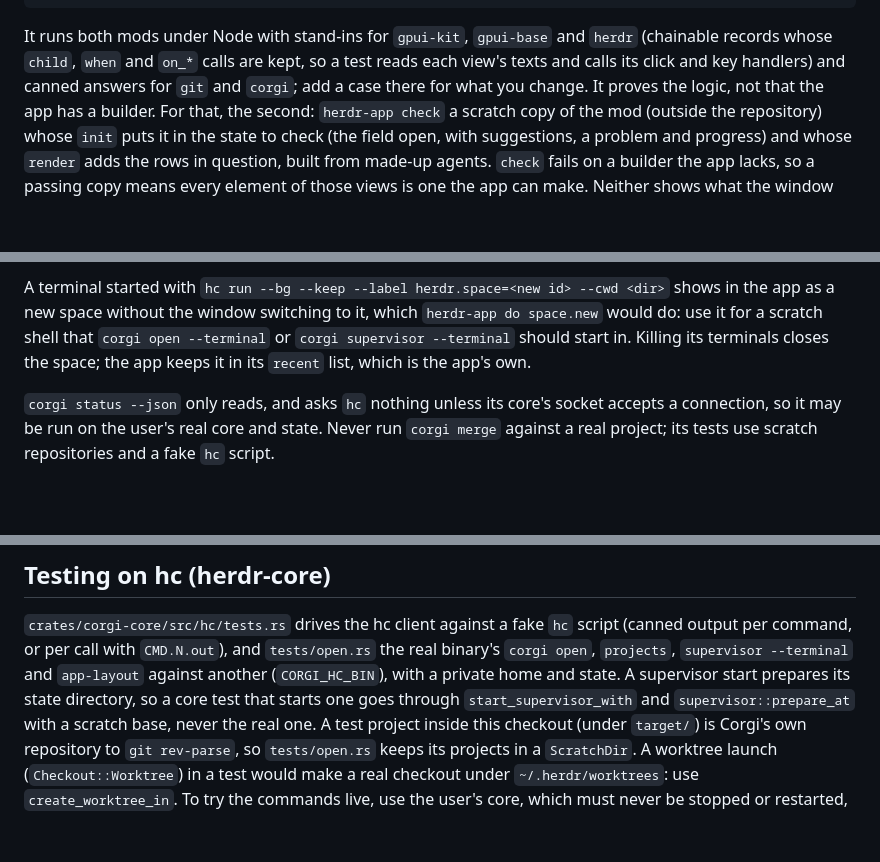
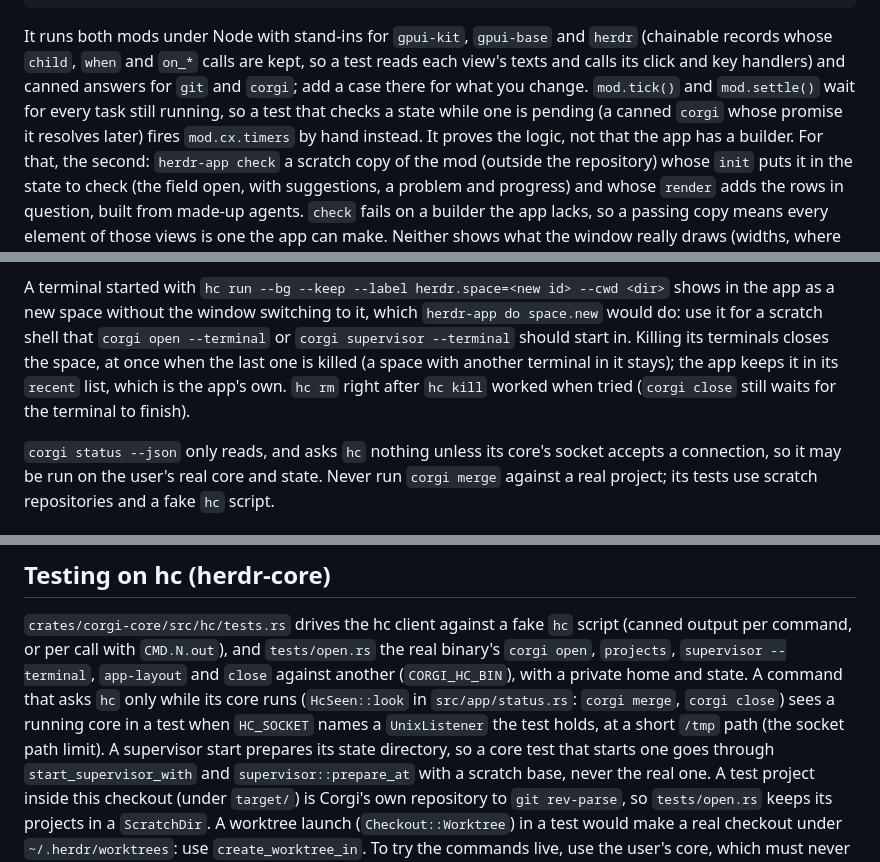
Before and after one commit to zyrre/corgi, a Markdown page: AGENTS.md, 3 parts joined by grey strips. GitHub-like rendering; blank space fills up the shorter version.

Commit message:
AGENTS.md: what the hc close work taught: a space's last terminal, pending tasks in the mod tests, a fake running core
Co-Authored-By: Claude Opus 5.5 <noreply@anthropic.com>

```diff
--- a/AGENTS.md
+++ b/AGENTS.md
@@ -481,6 +481,9 @@ It runs both mods under Node with stand-ins for `gpui-kit`, `gpui-base` and
 `herdr` (chainable records whose `child`, `when` and `on_*` calls are kept,
 so a test reads each view's texts and calls its click and key handlers) and
 canned answers for `git` and `corgi`; add a case there for what you change.
+`mod.tick()` and `mod.settle()` wait for every task still running, so a
+test that checks a state while one is pending (a canned `corgi` whose
+promise it resolves later) fires `mod.cx.timers` by hand instead.
 It proves the logic, not that the app has a builder. For that, the second:
 `herdr-app check` a scratch copy of the mod (outside the repository) whose
 `init` puts it in the state to check (the field open, with suggestions, a
@@ -630,8 +633,10 @@ A terminal started with `hc run --bg --keep --label herdr.space=<new id>
 --cwd <dir>` shows in the app as a new space without the window switching
 to it, which `herdr-app do space.new` would do: use it for a scratch shell
 that `corgi open --terminal` or `corgi supervisor --terminal` should start
-in. Killing its terminals closes the space; the app keeps it in its
-`recent` list, which is the app's own.
+in. Killing its terminals closes the space, at once when the last one is
+killed (a space with another terminal in it stays); the app keeps it in its
+`recent` list, which is the app's own. `hc rm` right after `hc kill`
+worked when tried (`corgi close` still waits for the terminal to finish).
 
 `corgi status --json` only reads, and asks `hc` nothing unless its core's
 socket accepts a connection, so it may be run on the user's real core and
@@ -757,8 +762,11 @@ build; delete the session afterwards and check `herdr session list`. Then:
 `crates/corgi-core/src/hc/tests.rs` drives the hc client against a fake
 `hc` script (canned output per command, or per call with `CMD.N.out`), and
 `tests/open.rs` the real binary's `corgi open`, `projects`, `supervisor
---terminal` and `app-layout` against another (`CORGI_HC_BIN`), with a
-private home and state. A supervisor start prepares its state directory,
+--terminal`, `app-layout` and `close` against another (`CORGI_HC_BIN`), with a
+private home and state. A command that asks `hc` only while its core runs
+(`HcSeen::look` in `src/app/status.rs`: `corgi merge`, `corgi close`) sees
+a running core in a test when `HC_SOCKET` names a `UnixListener` the test
+holds, at a short `/tmp` path (the socket path limit). A supervisor start prepares its state directory,
 so a core test that starts one goes through `start_supervisor_with` and
 `supervisor::prepare_at` with a scratch base, never the real one. A test
 project inside this checkout (under `target/`) is Corgi's own repository to
```
